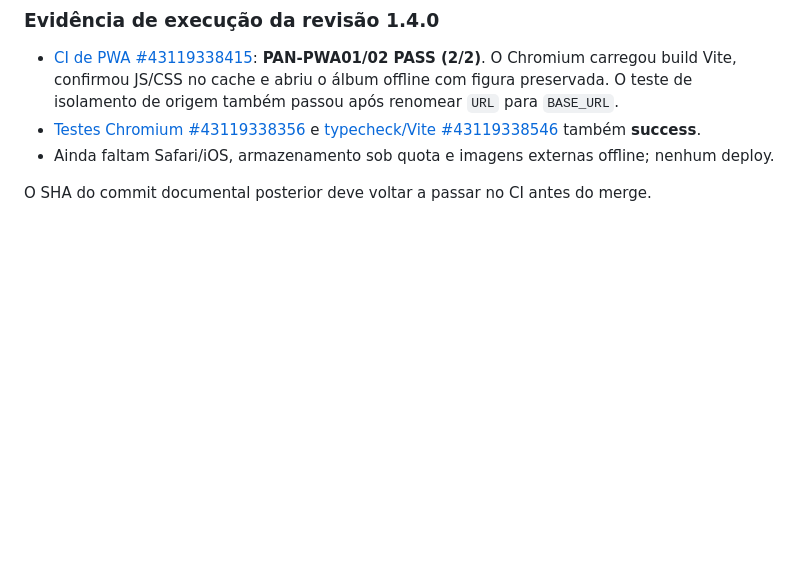
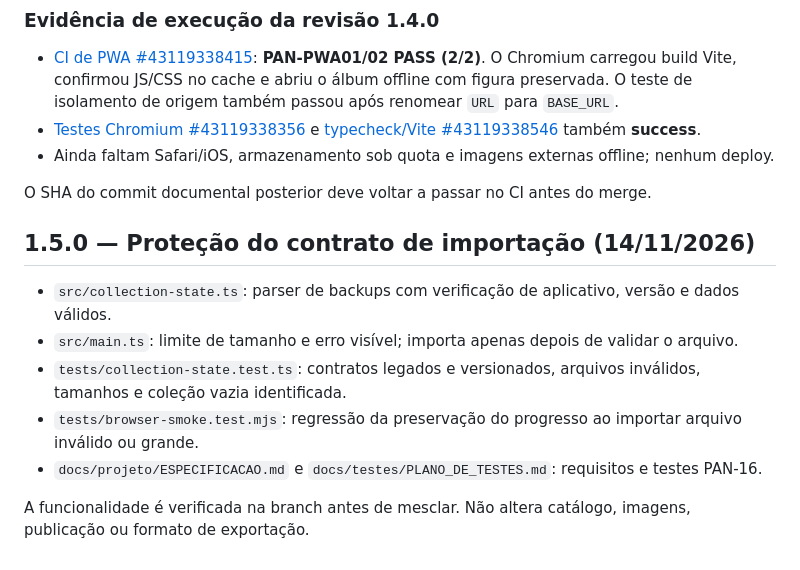
Before and after one commit to DanieldeAlmeida2024/Panini-Cards-Check, a Markdown page: docs/controle/VERSIONAMENTO.md, the part around the change. Rendered like a GitHub page; blank space fills up the shorter version.

Commit message:
docs(panini): especificar PAN-16, casos de regressao e historico v1.5.0

```diff
--- a/docs/controle/VERSIONAMENTO.md
+++ b/docs/controle/VERSIONAMENTO.md
@@ -90,3 +90,13 @@ O service worker anterior cacheava a página e JSON, mas **não pré-cacheava o
 - Ainda faltam Safari/iOS, armazenamento sob quota e imagens externas offline; nenhum deploy.
 
 O SHA do commit documental posterior deve voltar a passar no CI antes do merge.
+
+## 1.5.0 — Proteção do contrato de importação (14/11/2026)
+
+- `src/collection-state.ts`: parser de backups com verificação de aplicativo, versão e dados válidos.
+- `src/main.ts`: limite de tamanho e erro visível; importa apenas depois de validar o arquivo.
+- `tests/collection-state.test.ts`: contratos legados e versionados, arquivos inválidos, tamanhos e coleção vazia identificada.
+- `tests/browser-smoke.test.mjs`: regressão da preservação do progresso ao importar arquivo inválido ou grande.
+- `docs/projeto/ESPECIFICACAO.md` e `docs/testes/PLANO_DE_TESTES.md`: requisitos e testes PAN-16.
+
+A funcionalidade é verificada na branch antes de mesclar. Não altera catálogo, imagens, publicação ou formato de exportação.
```
